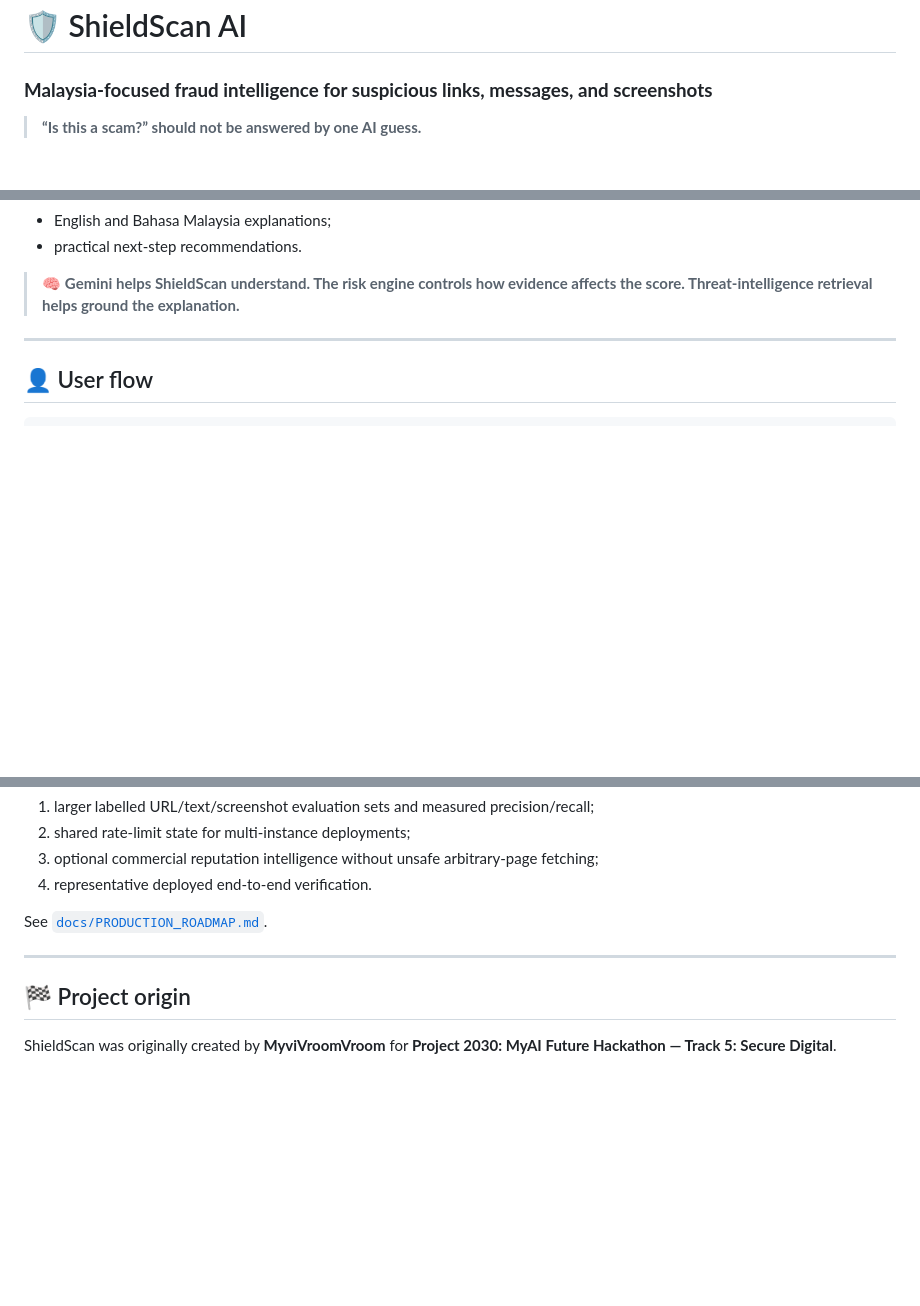
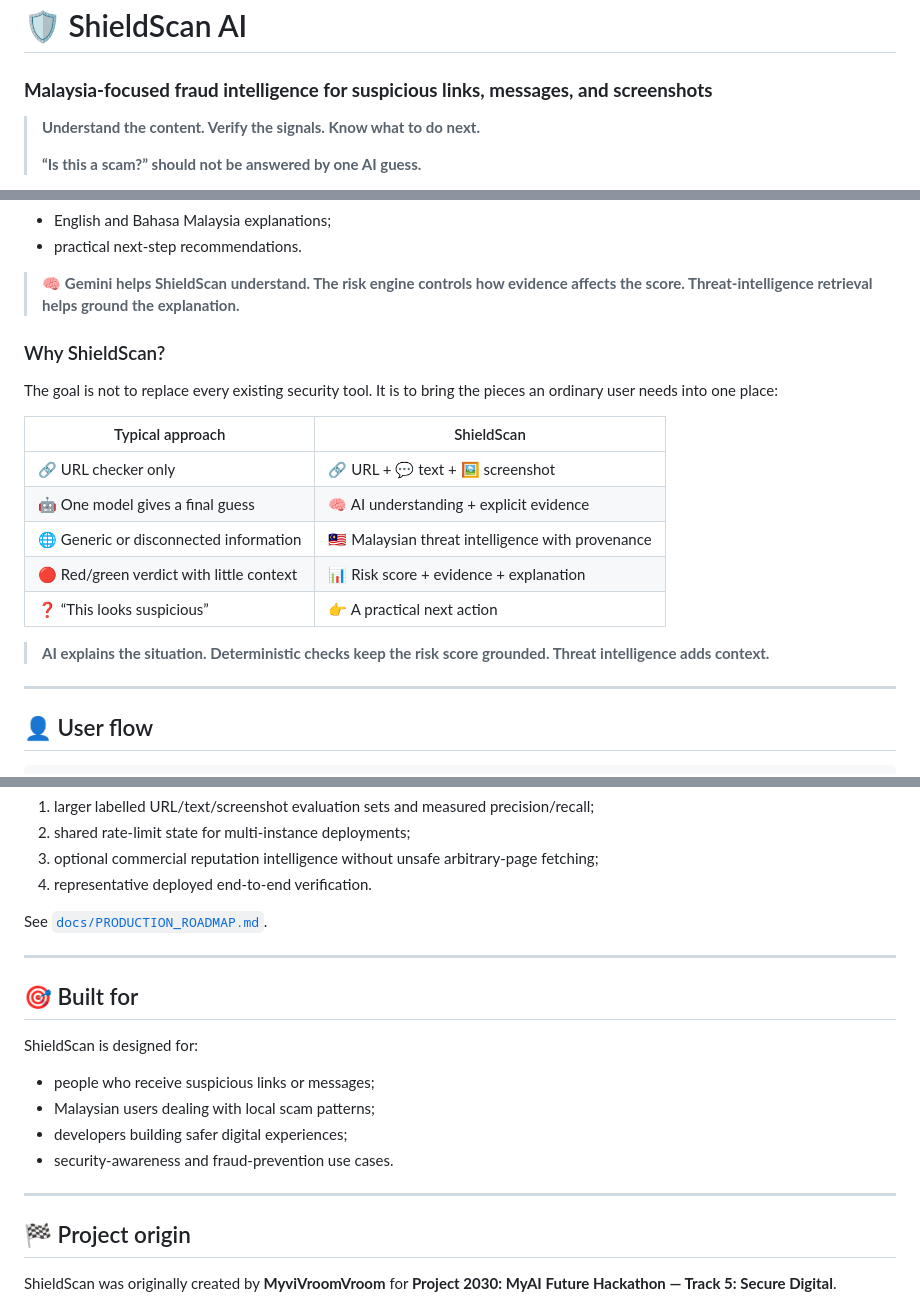
Before and after one commit to meishuet16/shieldscan, a Markdown page: README.md, 3 parts joined by grey strips. Drawn GitHub-style; blank space fills up the shorter version.

Commit message:
docs: polish ShieldScan README positioning

```diff
--- a/README.md
+++ b/README.md
@@ -2,6 +2,8 @@
 
 ### **Malaysia-focused fraud intelligence for suspicious links, messages, and screenshots**
 
+> **Understand the content. Verify the signals. Know what to do next.**
+>
 > **“Is this a scam?” should not be answered by one AI guess.**
 
 ShieldScan helps users inspect suspicious digital content before they click, pay, reply, or share personal information. It combines **Gemini semantic analysis**, **deterministic security signals**, **safe network metadata**, and **sourced Malaysian threat intelligence** into one explainable risk report.
@@ -67,6 +69,20 @@ The output is more than a red/green badge. A result can include:
 - practical next-step recommendations.
 
 > 🧠 **Gemini helps ShieldScan understand. The risk engine controls how evidence affects the score. Threat-intelligence retrieval helps ground the explanation.**
+
+### Why ShieldScan?
+
+The goal is not to replace every existing security tool. It is to bring the pieces an ordinary user needs into one place:
+
+| Typical approach | ShieldScan |
+| --- | --- |
+| 🔗 URL checker only | 🔗 URL + 💬 text + 🖼️ screenshot |
+| 🤖 One model gives a final guess | 🧠 AI understanding + explicit evidence |
+| 🌐 Generic or disconnected information | 🇲🇾 Malaysian threat intelligence with provenance |
+| 🔴 Red/green verdict with little context | 📊 Risk score + evidence + explanation |
+| ❓ “This looks suspicious” | 👉 A practical next action |
+
+> **AI explains the situation. Deterministic checks keep the risk score grounded. Threat intelligence adds context.**
 
 ---
 
@@ -404,6 +420,17 @@ See [`docs/PRODUCTION_ROADMAP.md`](docs/PRODUCTION_ROADMAP.md).
 
 ---
 
+## 🎯 Built for
+
+ShieldScan is designed for:
+
+- people who receive suspicious links or messages;
+- Malaysian users dealing with local scam patterns;
+- developers building safer digital experiences;
+- security-awareness and fraud-prevention use cases.
+
+---
+
 ## 🏁 Project origin
 
 ShieldScan was originally created by **MyviVroomVroom** for **Project 2030: MyAI Future Hackathon — Track 5: Secure Digital**.
```
